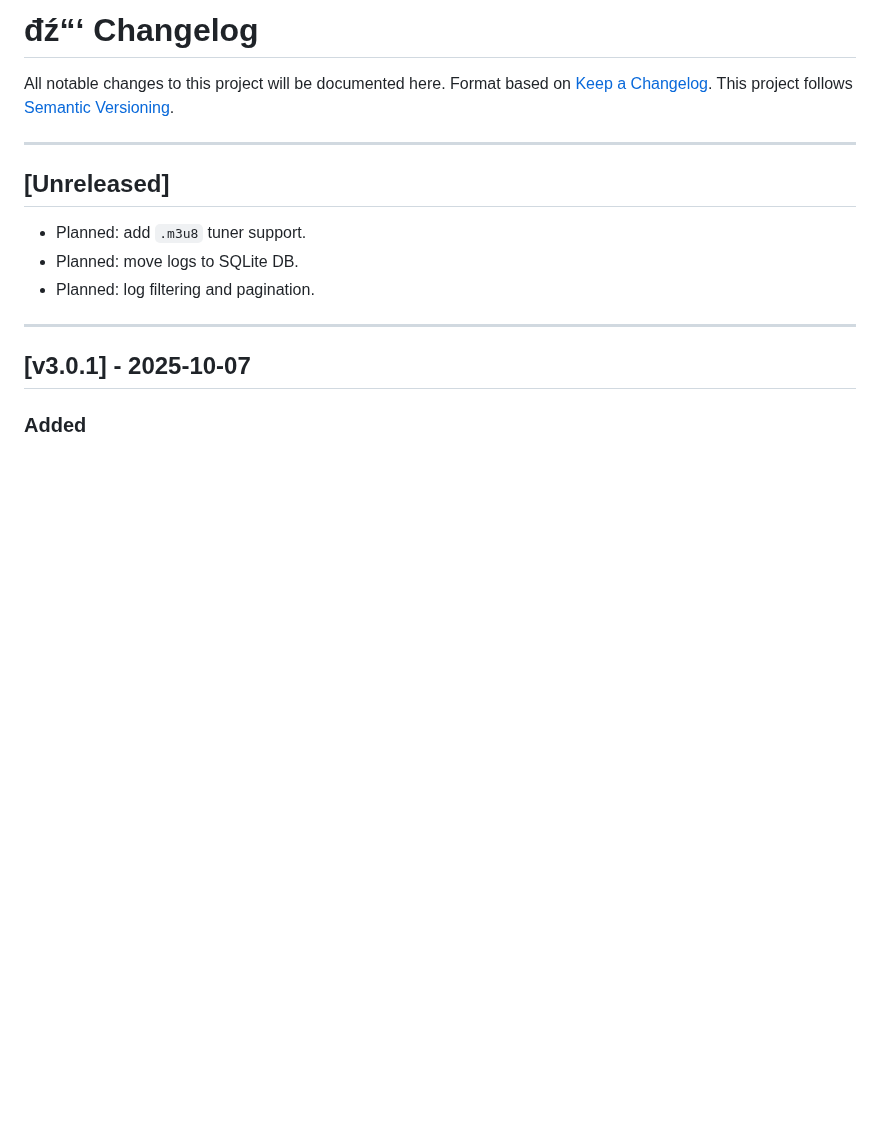
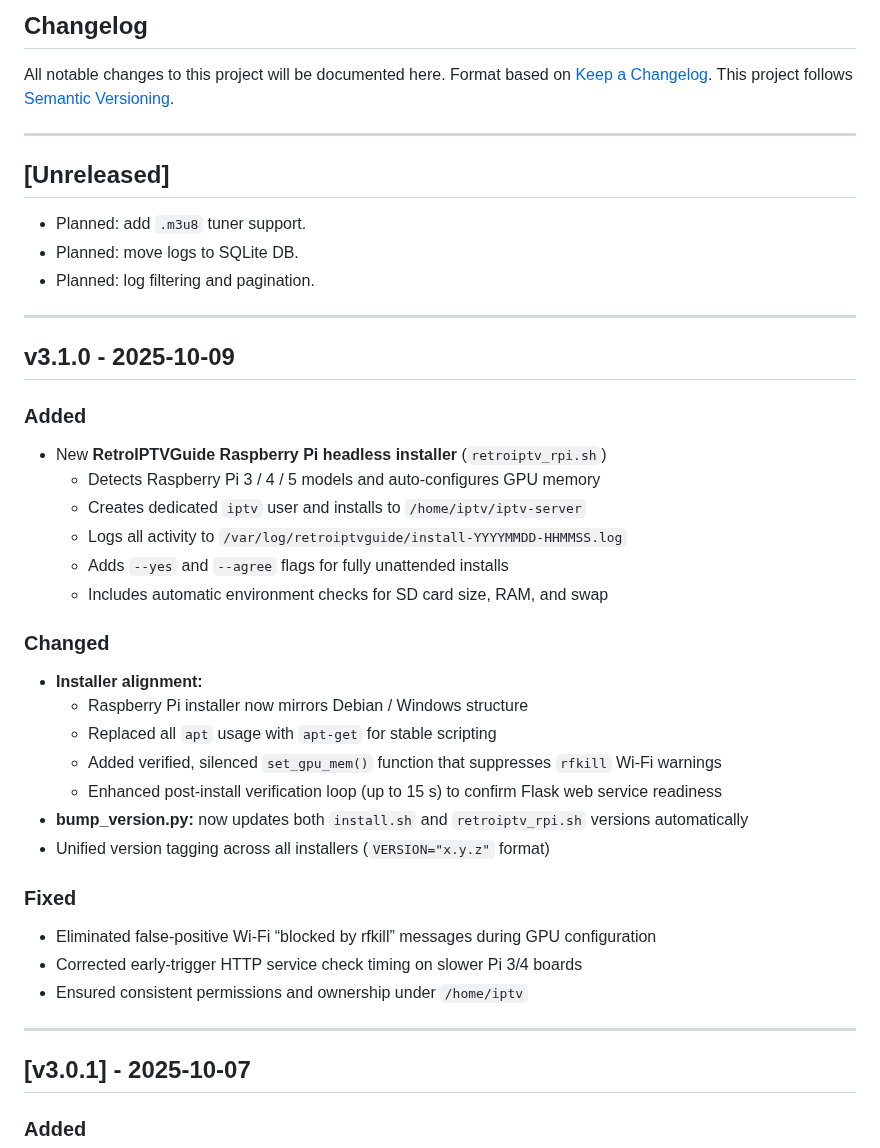
Before and after one commit to thehack904/RetroIPTVGuide, a Markdown page: CHANGELOG.md, the part around the change. Drawn GitHub-style; blank space fills up the shorter version.

```diff
--- a/CHANGELOG.md
+++ b/CHANGELOG.md
@@ -1,4 +1,4 @@
-# đź“‘ Changelog
+## Changelog
 
 All notable changes to this project will be documented here.
 Format based on [Keep a Changelog](https://keepachangelog.com/en/1.0.0/).
@@ -11,6 +11,30 @@ This project follows [Semantic Versioning](https://semver.org/).
 - Planned: add `.m3u8` tuner support.
 - Planned: move logs to SQLite DB.
 - Planned: log filtering and pagination.
+
+---
+## v3.1.0 - 2025-10-09
+### Added
+- New **RetroIPTVGuide Raspberry Pi headless installer** (`retroiptv_rpi.sh`)
+  - Detects Raspberry Pi 3 / 4 / 5 models and auto-configures GPU memory
+  - Creates dedicated `iptv` user and installs to `/home/iptv/iptv-server`
+  - Logs all activity to `/var/log/retroiptvguide/install-YYYYMMDD-HHMMSS.log`
+  - Adds `--yes` and `--agree` flags for fully unattended installs
+  - Includes automatic environment checks for SD card size, RAM, and swap
+
+### Changed
+- **Installer alignment:**
+  - Raspberry Pi installer now mirrors Debian / Windows structure
+  - Replaced all `apt` usage with `apt-get` for stable scripting
+  - Added verified, silenced `set_gpu_mem()` function that suppresses `rfkill` Wi-Fi warnings
+  - Enhanced post-install verification loop (up to 15 s) to confirm Flask web service readiness
+- **bump_version.py:** now updates both `install.sh` and `retroiptv_rpi.sh` versions automatically
+- Unified version tagging across all installers (`VERSION="x.y.z"` format)
+
+### Fixed
+- Eliminated false-positive Wi-Fi “blocked by rfkill” messages during GPU configuration
+- Corrected early-trigger HTTP service check timing on slower Pi 3/4 boards
+- Ensured consistent permissions and ownership under `/home/iptv`
 
 ---
 
```
